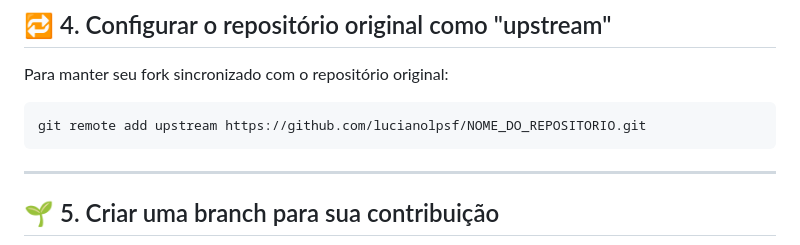
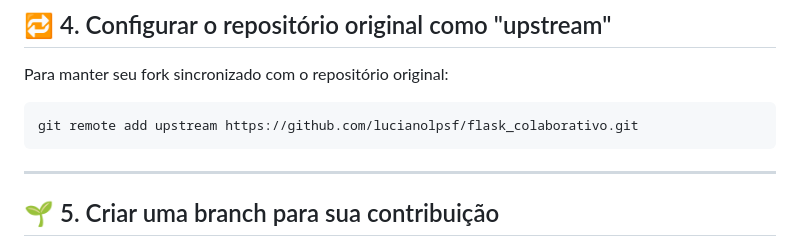
Before and after one commit to pauloalvezz/flask_colaborativo, a Markdown page: README.md, the part around the change. Rendered like a GitHub page.

````diff
--- a/README.md
+++ b/README.md
@@ -60,7 +60,7 @@ pip install -r requirements.txt
 Para manter seu fork sincronizado com o repositório original:
 
 ```bash
-git remote add upstream https://github.com/lucianolpsf/NOME_DO_REPOSITORIO.git
+git remote add upstream https://github.com/lucianolpsf/flask_colaborativo.git
 ```
 
 ---
````
